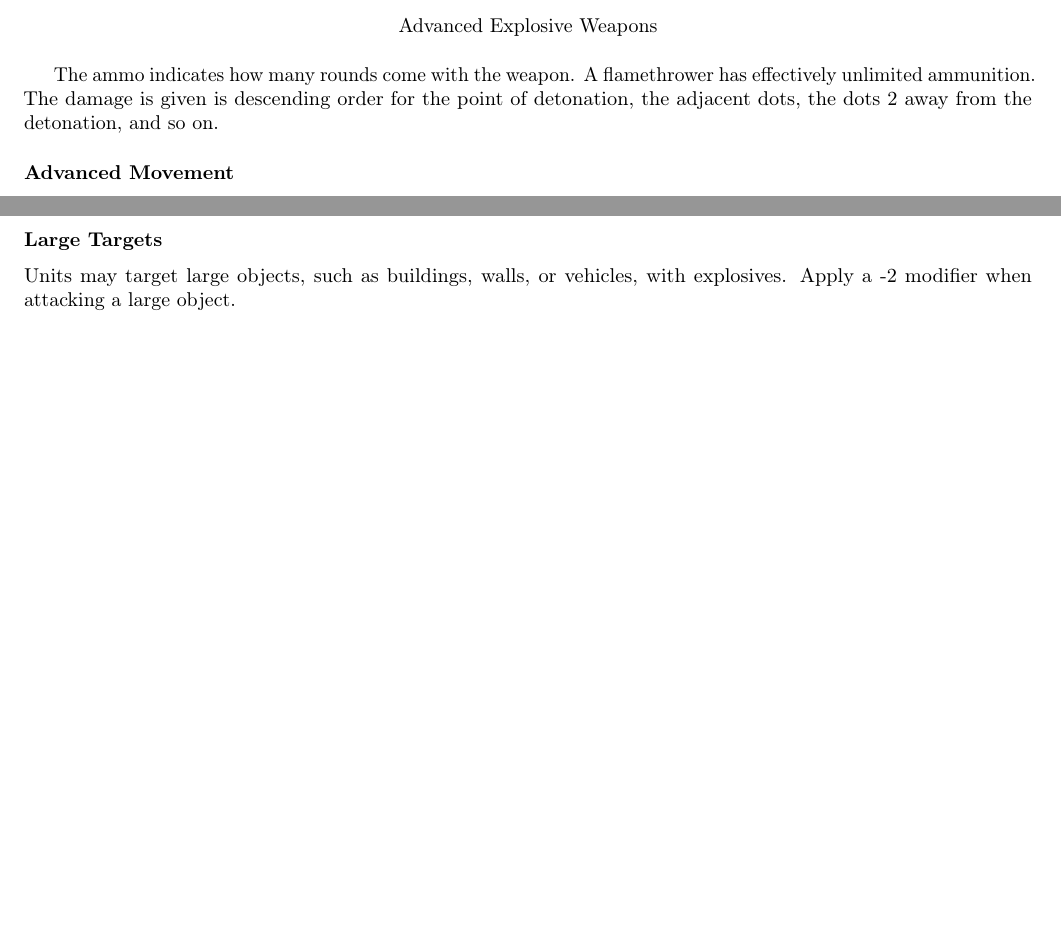
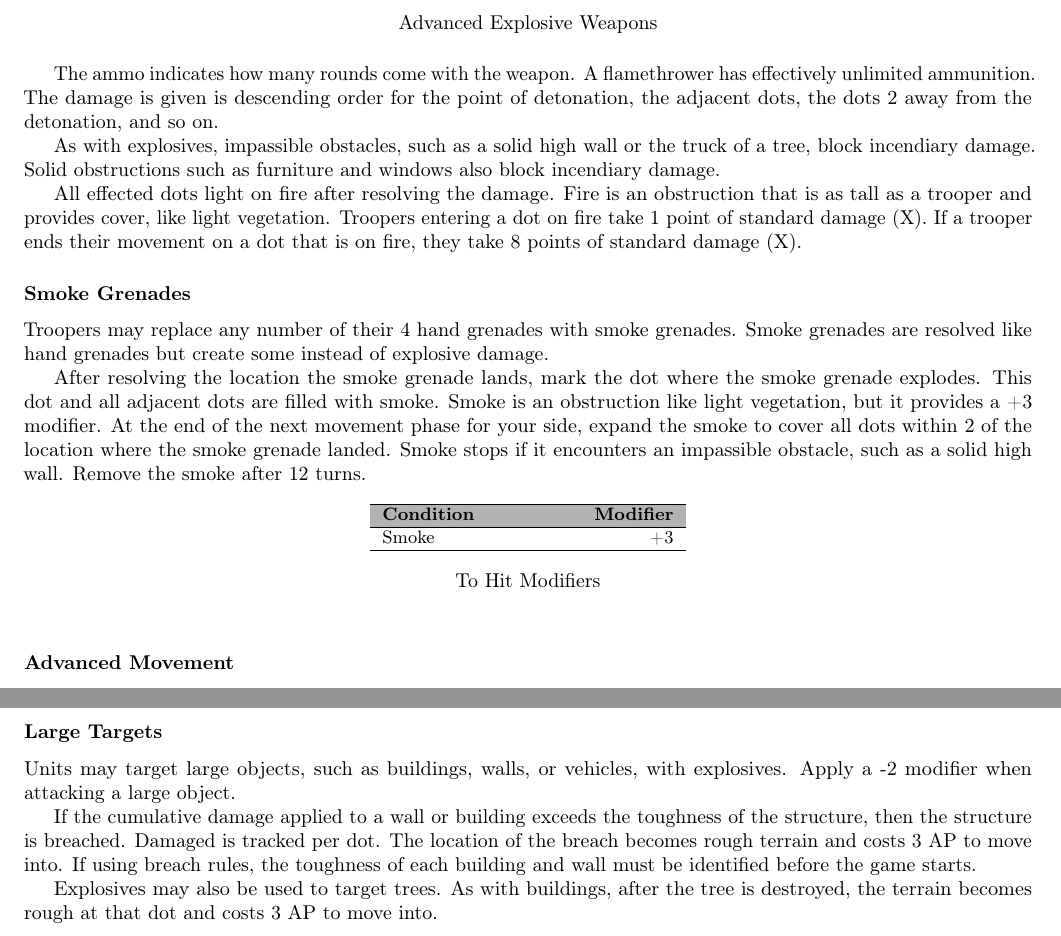
Before and after one commit to Eudicods/skirmishers, a LaTeX document (rules/skirmishers-web.tex, which reads rules/3-Advanced-Infantry/2-Explosives.tex, rules/3-Advanced-Infantry/4-Combat.tex): two parts of pages 9 and 10 of 13 before the commit and two parts of pages 9 and 10 of 14 after it, joined at a grey line, cut so that both start at the same text, the shorter picture padded with empty space. Compiled offline with pdfLaTeX.

Commit message:
more optional rules

```diff
--- a/rules/3-Advanced-Infantry/2-Explosives.tex
+++ b/rules/3-Advanced-Infantry/2-Explosives.tex
@@ -57,3 +57,37 @@ Incendiary Rocket  & 4X/2X/1X & 5 & 2 & 1-44 & 45-108 \\
 The ammo indicates how many rounds come with the weapon.
 A flamethrower has effectively unlimited ammunition.
 The damage is given is descending order for the point of detonation, the adjacent dots, the dots 2 away from the detonation, and so on.
+
+As with explosives, impassible obstacles, such as a solid high wall or the truck of a tree, block incendiary damage.
+Solid obstructions such as furniture and windows also block incendiary damage.
+
+All effected dots light on fire after resolving the damage.
+Fire is an obstruction that is as tall as a trooper and provides cover, like light vegetation.
+Troopers entering a dot on fire take 1 point of standard damage (X).
+If a trooper ends their movement on a dot that is on fire, they take 8 points of standard damage (X).
+
+\paragraph*{Smoke Grenades}
+
+Troopers may replace any number of their 4 hand grenades with smoke grenades.
+Smoke grenades are resolved like hand grenades but create some instead of explosive damage.
+
+After resolving the location the smoke grenade lands, mark the dot where the smoke grenade explodes.
+This dot and all adjacent dots are filled with smoke.
+Smoke is an obstruction like light vegetation, but it provides a +3 modifier.
+At the end of the next movement phase for your side, expand the smoke to cover all dots within 2 of the location where the smoke grenade landed.
+Smoke stops if it encounters an impassible obstacle, such as a solid high wall.
+Remove the smoke after 12 turns.
+
+\begin{table}[!h]
+\ifthenelse{\not \equal{\outworldsMode}{mode-web}}{\fontfamily{Montserrat-LF}}{\small}\selectfont
+\centering
+\newcolumntype{R}[1]{>{\raggedleft\let\newline\\\arraybackslash\hspace{0pt}}m{#1}}
+\begin{tabular}{!{\Vline{1pt}} m{10em} !{\Vline{1pt}} R{4.5em} !{\Vline{1pt}}}
+\Hline{1pt}
+\rowcolor{black!30}  \bfseries{Condition} & \bfseries{Modifier} \\
+\Hline{1pt}
+Smoke & +3  \\
+\Hline{1pt}
+\end{tabular}
+\caption*{To Hit Modifiers}
+\end{table}
--- a/rules/3-Advanced-Infantry/4-Combat.tex
+++ b/rules/3-Advanced-Infantry/4-Combat.tex
@@ -18,3 +18,8 @@ Large Target & -2  \\
 \end{tabular}
 \caption*{To Hit Modifiers}
 \end{table}
+
+If the cumulative damage applied to a wall or building exceeds the toughness of the structure, then the structure is breached.
+Damaged is tracked per dot.
+The location of the breach becomes rough terrain and costs 3 AP to move into.
+If using breach rules, the toughness of each building and wall must be identified before the game starts.
@@ -21,3 +44,7 @@ Large Target & -2  \\
+\end{table}
+
+Explosives may also be used to target trees.
+As with buildings, after the tree is destroyed, the terrain becomes rough at that dot and costs 3 AP to move into.
 
 \paragraph*{Trooper Experience}
 
```
Also changed, not shown: rules/2-Infantry/2-Weapons-Equipment.tex (+1 -1 lines), rules/2-Infantry/4-Combat.tex (+3 -0 lines), rules/4-Resources/0-Sample-Unit-Cards.tex (+6 -6 lines), rules/3-Advanced-Infantry/4-Combat.tex (18 more changed lines).
